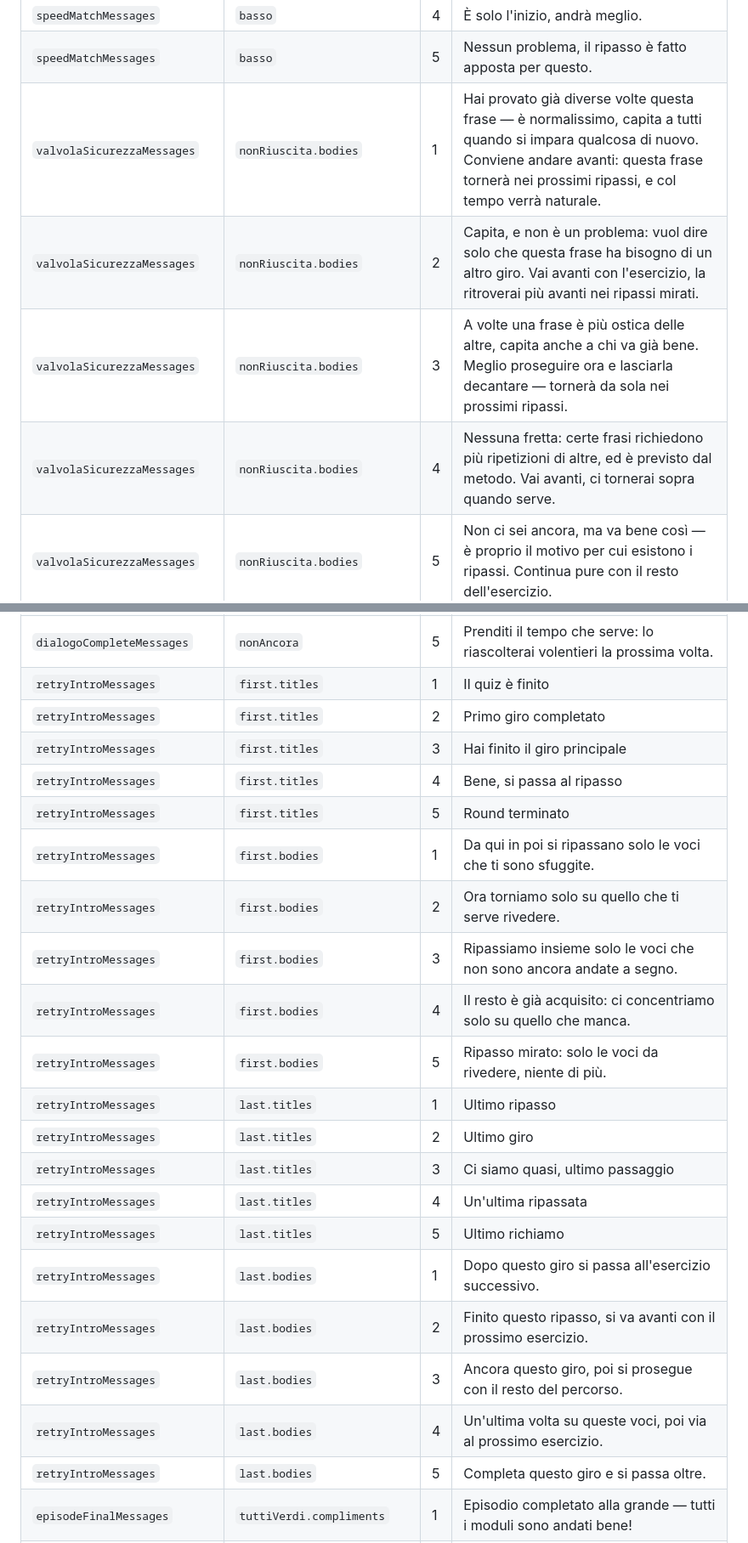
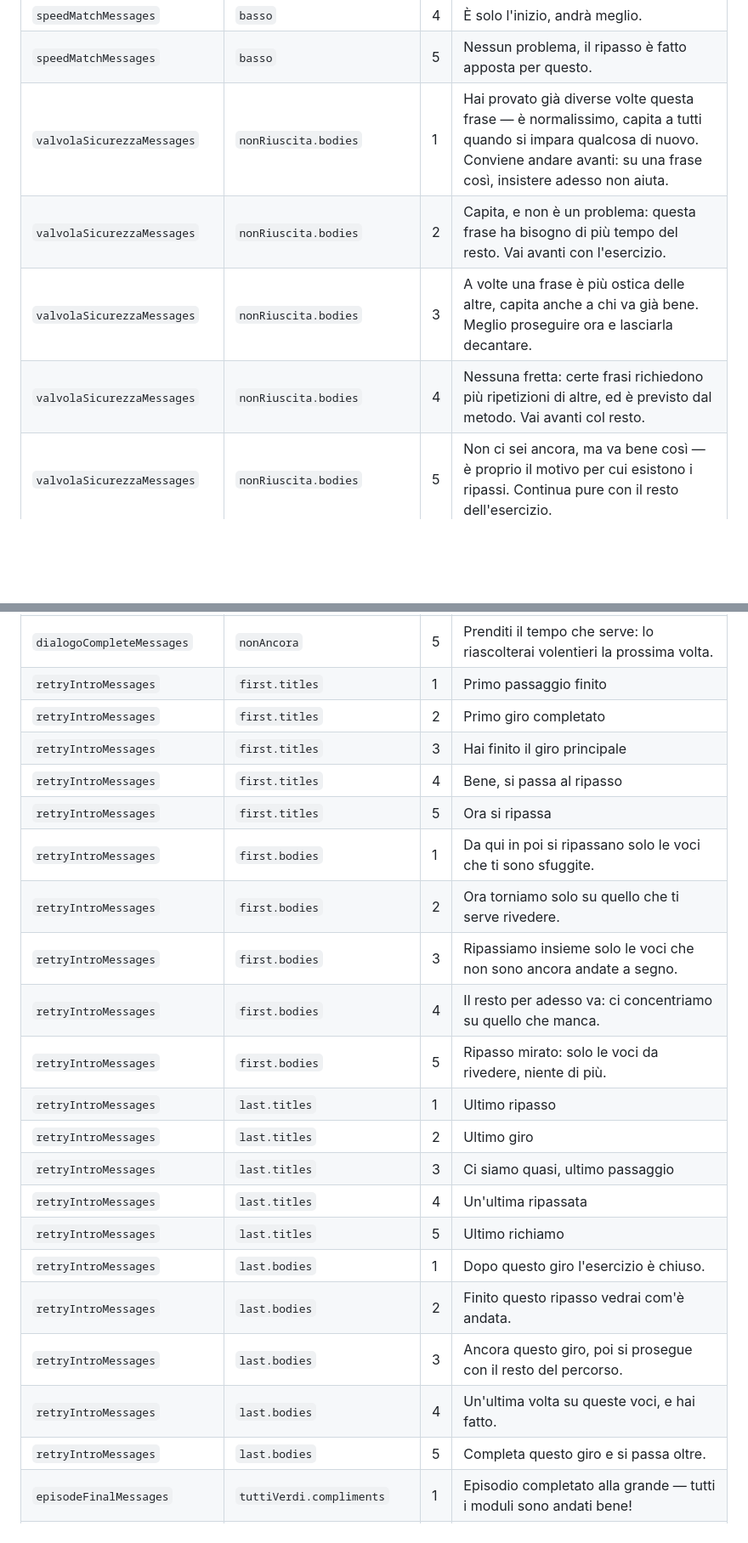
Before and after one commit to dav-te-pd/base-inglese, a Markdown page: nuovi/it-messaggi-feedback.md, 2 parts joined by grey strips. Shown at 85% size. Drawn GitHub-style; blank space fills up the shorter version.

```diff
--- a/nuovi/it-messaggi-feedback.md
+++ b/nuovi/it-messaggi-feedback.md
@@ -254,10 +316,10 @@ cosa succederà.**
 | `speedMatchMessages` | `basso` | 3 | Ripasseremo insieme le parole più difficili. |
 | `speedMatchMessages` | `basso` | 4 | È solo l'inizio, andrà meglio. |
 | `speedMatchMessages` | `basso` | 5 | Nessun problema, il ripasso è fatto apposta per questo. |
-| `valvolaSicurezzaMessages` | `nonRiuscita.bodies` | 1 | Hai provato già diverse volte questa frase — è normalissimo, capita a tutti quando si impara qualcosa di nuovo. Conviene andare avanti: questa frase tornerà nei prossimi ripassi, e col tempo verrà naturale. |
-| `valvolaSicurezzaMessages` | `nonRiuscita.bodies` | 2 | Capita, e non è un problema: vuol dire solo che questa frase ha bisogno di un altro giro. Vai avanti con l'esercizio, la ritroverai più avanti nei ripassi mirati. |
-| `valvolaSicurezzaMessages` | `nonRiuscita.bodies` | 3 | A volte una frase è più ostica delle altre, capita anche a chi va già bene. Meglio proseguire ora e lasciarla decantare — tornerà da sola nei prossimi ripassi. |
-| `valvolaSicurezzaMessages` | `nonRiuscita.bodies` | 4 | Nessuna fretta: certe frasi richiedono più ripetizioni di altre, ed è previsto dal metodo. Vai avanti, ci tornerai sopra quando serve. |
+| `valvolaSicurezzaMessages` | `nonRiuscita.bodies` | 1 | Hai provato già diverse volte questa frase — è normalissimo, capita a tutti quando si impara qualcosa di nuovo. Conviene andare avanti: su una frase così, insistere adesso non aiuta. |
+| `valvolaSicurezzaMessages` | `nonRiuscita.bodies` | 2 | Capita, e non è un problema: questa frase ha bisogno di più tempo del resto. Vai avanti con l'esercizio. |
+| `valvolaSicurezzaMessages` | `nonRiuscita.bodies` | 3 | A volte una frase è più ostica delle altre, capita anche a chi va già bene. Meglio proseguire ora e lasciarla decantare. |
+| `valvolaSicurezzaMessages` | `nonRiuscita.bodies` | 4 | Nessuna fretta: certe frasi richiedono più ripetizioni di altre, ed è previsto dal metodo. Vai avanti col resto. |
 | `valvolaSicurezzaMessages` | `nonRiuscita.bodies` | 5 | Non ci sei ancora, ma va bene così — è proprio il motivo per cui esistono i ripassi. Continua pure con il resto dell'esercizio. |
 | `valvolaSicurezzaMessages` | `riuscita.bodies` | 1 | Ce l'hai fatta, e si vede che i tentativi hanno aiutato: hai insistito ed è servito. Vai avanti con lo stesso spirito. |
 | `valvolaSicurezzaMessages` | `riuscita.bodies` | 2 | Alla fine ci sei arrivato — i primi tentativi non erano andati benissimo, ma hai corretto la mira. Proprio questo è il modo in cui si impara. |
@@ -309,25 +371,25 @@ cosa succederà.**
 | `dialogoCompleteMessages` | `nonAncora` | 3 | Capita di non essere ancora sicuri: tornaci sopra con tranquillità. |
 | `dialogoCompleteMessages` | `nonAncora` | 4 | Non è un problema rifare il dialogo, anzi è il modo migliore per impararlo. |
 | `dialogoCompleteMessages` | `nonAncora` | 5 | Prenditi il tempo che serve: lo riascolterai volentieri la prossima volta. |
-| `retryIntroMessages` | `first.titles` | 1 | Il quiz è finito |
+| `retryIntroMessages` | `first.titles` | 1 | Primo passaggio finito |
 | `retryIntroMessages` | `first.titles` | 2 | Primo giro completato |
 | `retryIntroMessages` | `first.titles` | 3 | Hai finito il giro principale |
 | `retryIntroMessages` | `first.titles` | 4 | Bene, si passa al ripasso |
-| `retryIntroMessages` | `first.titles` | 5 | Round terminato |
+| `retryIntroMessages` | `first.titles` | 5 | Ora si ripassa |
 | `retryIntroMessages` | `first.bodies` | 1 | Da qui in poi si ripassano solo le voci che ti sono sfuggite. |
 | `retryIntroMessages` | `first.bodies` | 2 | Ora torniamo solo su quello che ti serve rivedere. |
 | `retryIntroMessages` | `first.bodies` | 3 | Ripassiamo insieme solo le voci che non sono ancora andate a segno. |
-| `retryIntroMessages` | `first.bodies` | 4 | Il resto è già acquisito: ci concentriamo solo su quello che manca. |
+| `retryIntroMessages` | `first.bodies` | 4 | Il resto per adesso va: ci concentriamo su quello che manca. |
 | `retryIntroMessages` | `first.bodies` | 5 | Ripasso mirato: solo le voci da rivedere, niente di più. |
 | `retryIntroMessages` | `last.titles` | 1 | Ultimo ripasso |
 | `retryIntroMessages` | `last.titles` | 2 | Ultimo giro |
 | `retryIntroMessages` | `last.titles` | 3 | Ci siamo quasi, ultimo passaggio |
 | `retryIntroMessages` | `last.titles` | 4 | Un'ultima ripassata |
 | `retryIntroMessages` | `last.titles` | 5 | Ultimo richiamo |
-| `retryIntroMessages` | `last.bodies` | 1 | Dopo questo giro si passa all'esercizio successivo. |
-| `retryIntroMessages` | `last.bodies` | 2 | Finito questo ripasso, si va avanti con il prossimo esercizio. |
+| `retryIntroMessages` | `last.bodies` | 1 | Dopo questo giro l'esercizio è chiuso. |
+| `retryIntroMessages` | `last.bodies` | 2 | Finito questo ripasso vedrai com'è andata. |
 | `retryIntroMessages` | `last.bodies` | 3 | Ancora questo giro, poi si prosegue con il resto del percorso. |
-| `retryIntroMessages` | `last.bodies` | 4 | Un'ultima volta su queste voci, poi via al prossimo esercizio. |
+| `retryIntroMessages` | `last.bodies` | 4 | Un'ultima volta su queste voci, e hai fatto. |
 | `retryIntroMessages` | `last.bodies` | 5 | Completa questo giro e si passa oltre. |
 | `episodeFinalMessages` | `tuttiVerdi.compliments` | 1 | Episodio completato alla grande — tutti i moduli sono andati bene! |
 | `episodeFinalMessages` | `tuttiVerdi.compliments` | 2 | Ottimo lavoro su tutto l'episodio, davvero solido dall'inizio alla fine. |
```
Also changed, not shown: other parts of nuovi/it-messaggi-feedback.md (+70 -8 lines).
